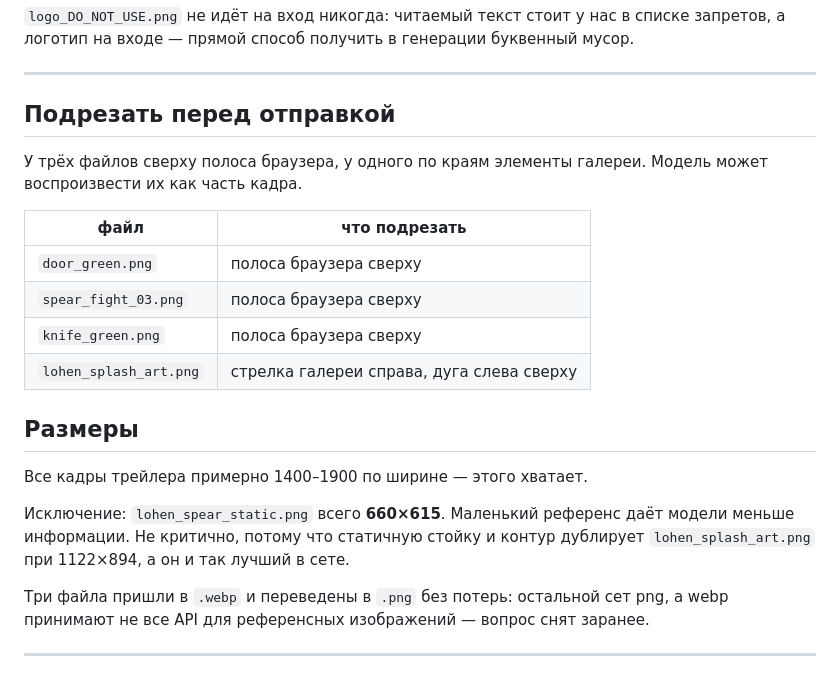
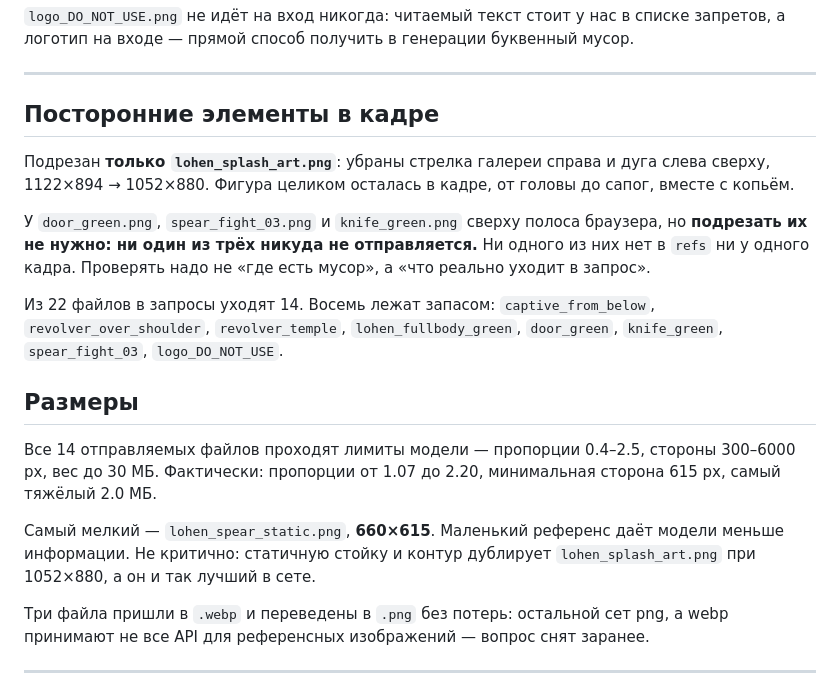
Before and after one commit to RHub1722/cos-lohen-media-v2, a Markdown page: assets/screenshots/MANIFEST.md, the part around the change. GitHub-like rendering.

Commit message:
refs: подрезан только тот кадр, который реально уходит в запрос
Задача 6 плана предписывала подрезать четыре файла с полосой браузера. Проверил,
что уходит в refs, — и три из четырёх не отправляются никуда. Ни door_green, ни
knife_green, ни spear_fight_03 нет ни у одного кадра. Подрезать надо было не там,
где есть мусор, а там, где мусор уедет в запрос.

Остался lohen_splash_art.png: убраны стрелка галереи справа и дуга слева сверху,
1122x894 -> 1052x880. Фигура целиком в кадре, от головы до сапог, с копьём —
проверено глазами на результате, а не по арифметике кропа.

Из 22 файлов в запросы уходят 14, восемь лежат запасом. Все 14 проходят лимиты
модели: пропорции 1.07-2.20 против допустимых 0.4-2.5, минимальная сторона
615 px против 300, самый тяжёлый 2.0 МБ против 30.

Co-Authored-By: Claude Opus 5 <noreply@anthropic.com>

```diff
--- a/assets/screenshots/MANIFEST.md
+++ b/assets/screenshots/MANIFEST.md
@@ -126,25 +126,30 @@ armour» дал бы картинку из другого мультфильма
 
 ---
 
-## Подрезать перед отправкой
+## Посторонние элементы в кадре
 
-У трёх файлов сверху полоса браузера, у одного по краям элементы галереи.
-Модель может воспроизвести их как часть кадра.
+Подрезан **только `lohen_splash_art.png`**: убраны стрелка галереи справа и дуга
+слева сверху, 1122×894 → 1052×880. Фигура целиком осталась в кадре, от головы до
+сапог, вместе с копьём.
 
-| файл | что подрезать |
-|---|---|
-| `door_green.png` | полоса браузера сверху |
-| `spear_fight_03.png` | полоса браузера сверху |
-| `knife_green.png` | полоса браузера сверху |
-| `lohen_splash_art.png` | стрелка галереи справа, дуга слева сверху |
+У `door_green.png`, `spear_fight_03.png` и `knife_green.png` сверху полоса
+браузера, но **подрезать их не нужно: ни один из трёх никуда не отправляется.**
+Ни одного из них нет в `refs` ни у одного кадра. Проверять надо не «где есть
+мусор», а «что реально уходит в запрос».
+
+Из 22 файлов в запросы уходят 14. Восемь лежат запасом: `captive_from_below`,
+`revolver_over_shoulder`, `revolver_temple`, `lohen_fullbody_green`,
+`door_green`, `knife_green`, `spear_fight_03`, `logo_DO_NOT_USE`.
 
 ## Размеры
 
-Все кадры трейлера примерно 1400–1900 по ширине — этого хватает.
+Все 14 отправляемых файлов проходят лимиты модели — пропорции 0.4–2.5, стороны
+300–6000 px, вес до 30 МБ. Фактически: пропорции от 1.07 до 2.20, минимальная
+сторона 615 px, самый тяжёлый 2.0 МБ.
 
-Исключение: `lohen_spear_static.png` всего **660×615**. Маленький референс даёт
-модели меньше информации. Не критично, потому что статичную стойку и контур
-дублирует `lohen_splash_art.png` при 1122×894, а он и так лучший в сете.
+Самый мелкий — `lohen_spear_static.png`, **660×615**. Маленький референс даёт
+модели меньше информации. Не критично: статичную стойку и контур дублирует
+`lohen_splash_art.png` при 1052×880, а он и так лучший в сете.
 
 Три файла пришли в `.webp` и переведены в `.png` без потерь: остальной сет
 png, а webp принимают не все API для референсных изображений — вопрос снят
```
